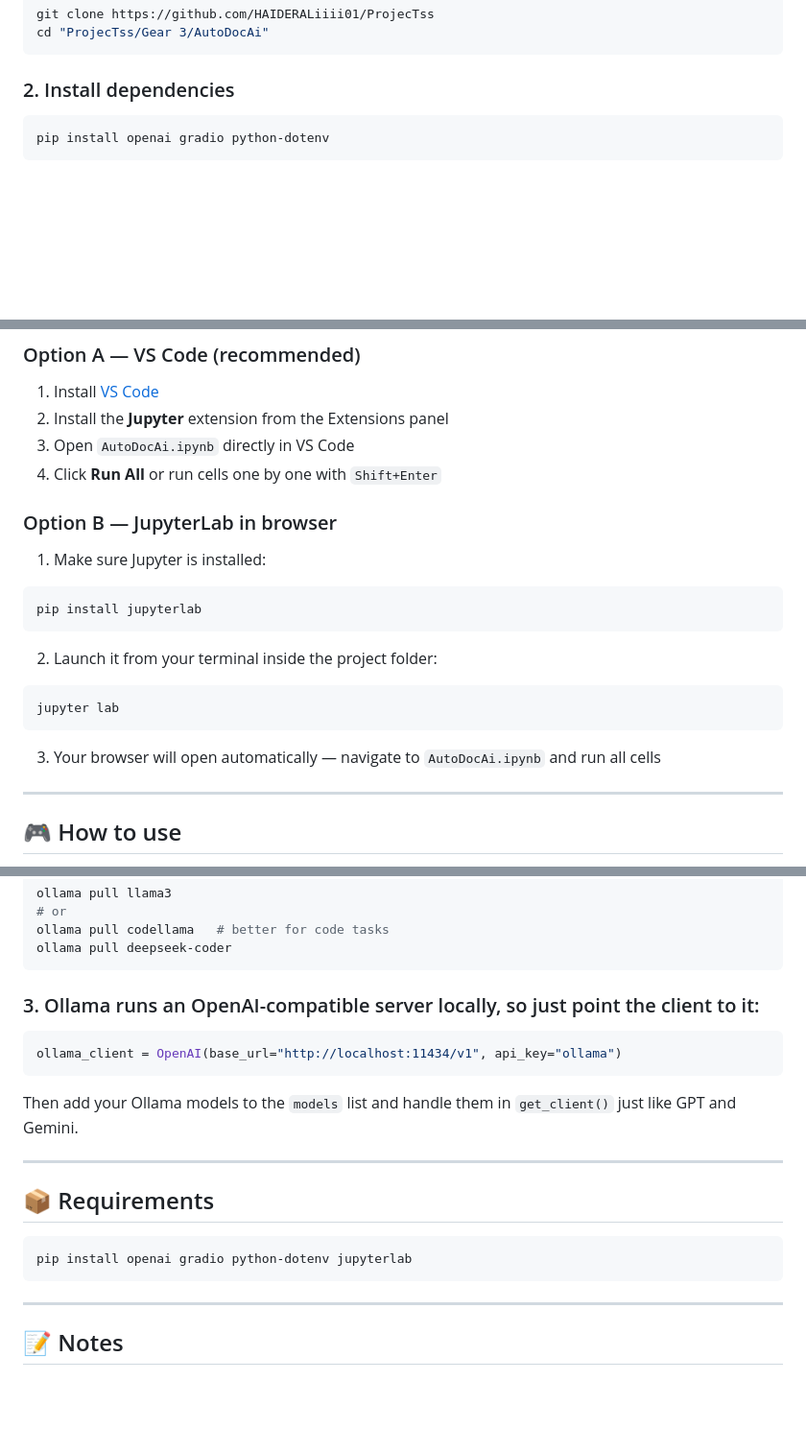
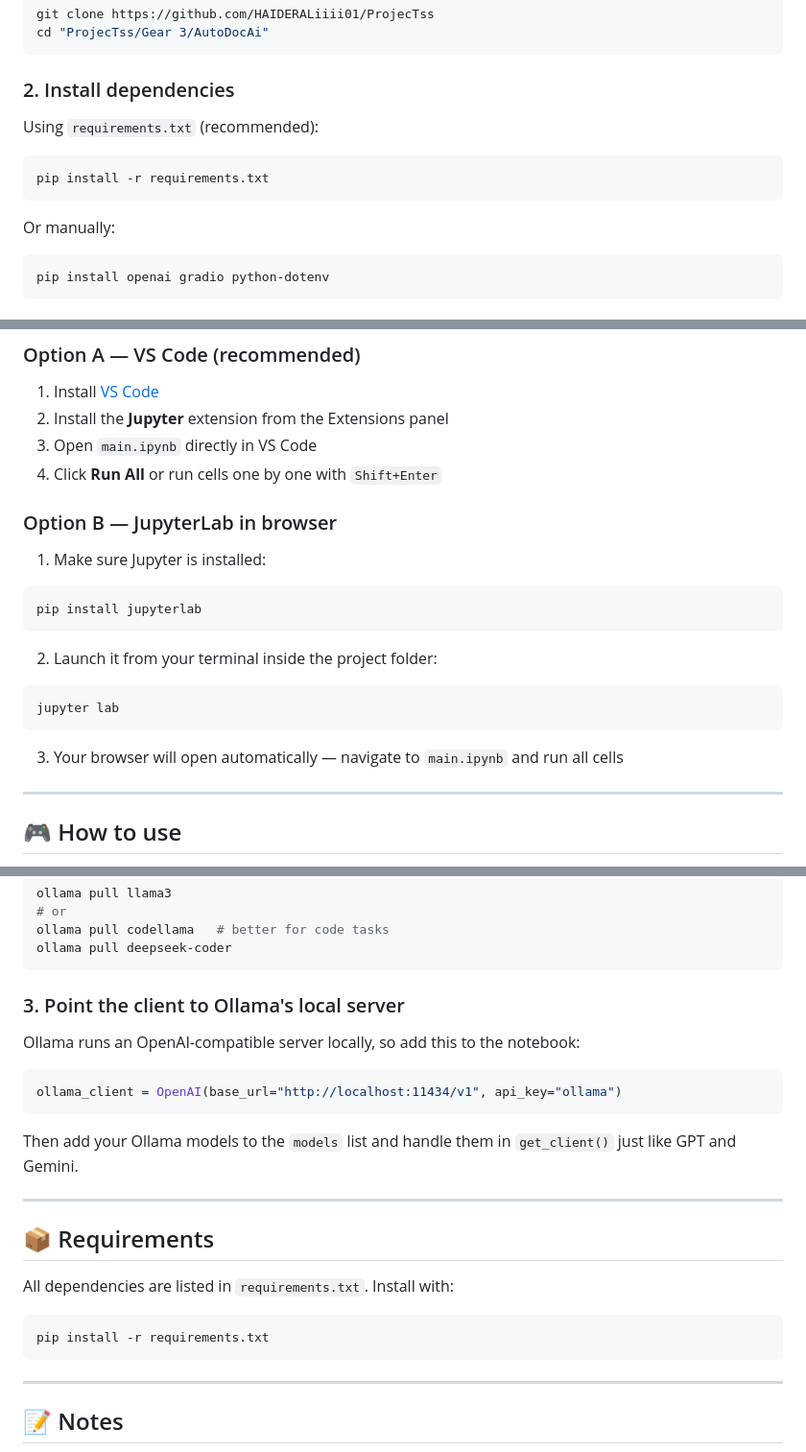
Before and after one commit to HAIDERALiiii01/ProjecTss, a Markdown page: Gear 3/AutoDocAi/readme.md, 3 parts joined by grey strips. Shown at 96% size. Rendered like a GitHub page; blank space fills up the shorter version.

Commit message:
Rename AutoDocAi.ipynb to main.ipynb and update references

````diff
--- a/Gear 3/AutoDocAi/readme.md
+++ b/Gear 3/AutoDocAi/readme.md
@@ -45,6 +46,12 @@ cd "ProjecTss/Gear 3/AutoDocAi"
 
 ### 2. Install dependencies
 
+Using `requirements.txt` (recommended):
+```bash
+pip install -r requirements.txt
+```
+
+Or manually:
 ```bash
 pip install openai gradio python-dotenv
 ```
@@ -67,7 +74,7 @@ You have two options:
 ### Option A — VS Code (recommended)
 1. Install [VS Code](https://code.visualstudio.com/)
 2. Install the **Jupyter** extension from the Extensions panel
-3. Open `AutoDocAi.ipynb` directly in VS Code
+3. Open `main.ipynb` directly in VS Code
 4. Click **Run All** or run cells one by one with `Shift+Enter`
 
 ### Option B — JupyterLab in browser
@@ -79,7 +86,7 @@ pip install jupyterlab
 ```bash
 jupyter lab
 ```
-3. Your browser will open automatically — navigate to `AutoDocAi.ipynb` and run all cells
+3. Your browser will open automatically — navigate to `main.ipynb` and run all cells
 
 ---
 
@@ -113,7 +120,8 @@ ollama pull codellama   # better for code tasks
 ollama pull deepseek-coder
 ```
 
-### 3. Ollama runs an OpenAI-compatible server locally, so just point the client to it:
+### 3. Point the client to Ollama's local server
+Ollama runs an OpenAI-compatible server locally, so add this to the notebook:
 ```python
 ollama_client = OpenAI(base_url="http://localhost:11434/v1", api_key="ollama")
 ```
@@ -124,8 +132,9 @@ Then add your Ollama models to the `models` list and handle them in `get_client(
 
 ## 📦 Requirements
 
+All dependencies are listed in `requirements.txt`. Install with:
 ```bash
-pip install openai gradio python-dotenv jupyterlab
+pip install -r requirements.txt
 ```
 
 ---
````
Also changed, not shown: other parts of Gear 3/AutoDocAi/readme.md (+2 -1 lines).
